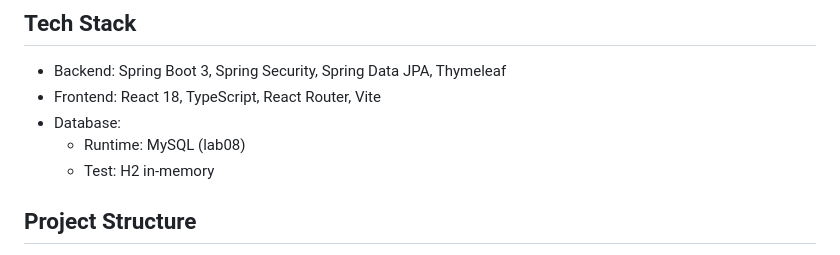
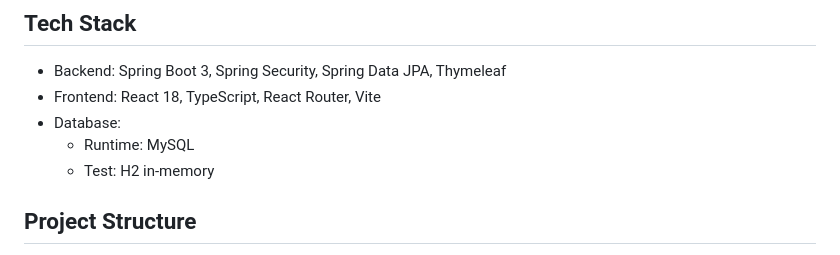
Before and after one commit to ducanhtrinhGen/ShopPro, a Markdown page: README.md, the part around the change. Drawn GitHub-style.

Commit message:
Update MySQL runtime description in README

```diff
--- a/README.md
+++ b/README.md
@@ -15,7 +15,7 @@ ShopPro is a full-stack product dashboard upgraded for a Frontend Developer port
 - Backend: Spring Boot 3, Spring Security, Spring Data JPA, Thymeleaf
 - Frontend: React 18, TypeScript, React Router, Vite
 - Database:
-  - Runtime: MySQL (lab08)
+  - Runtime: MySQL
   - Test: H2 in-memory
 
 ## Project Structure
```
